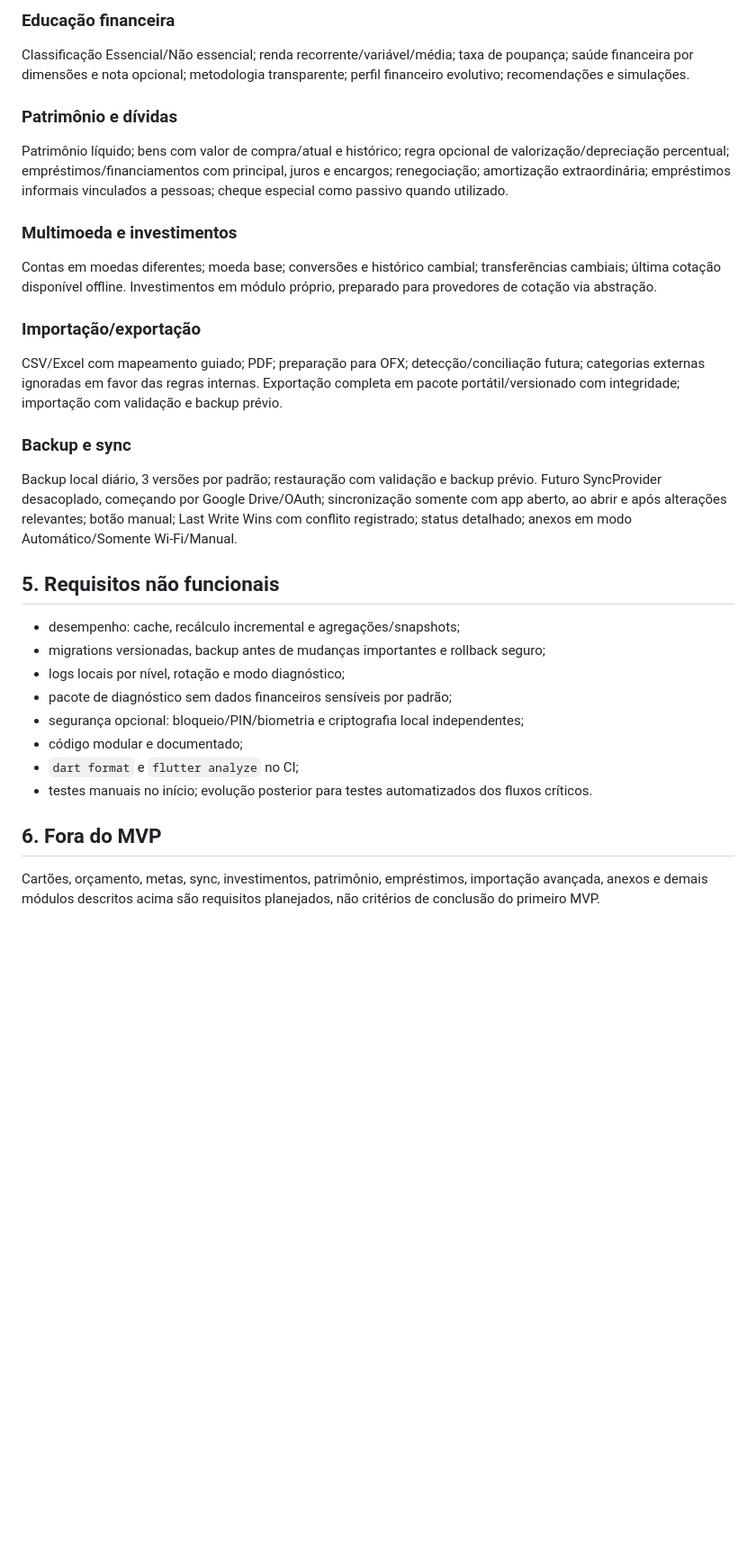
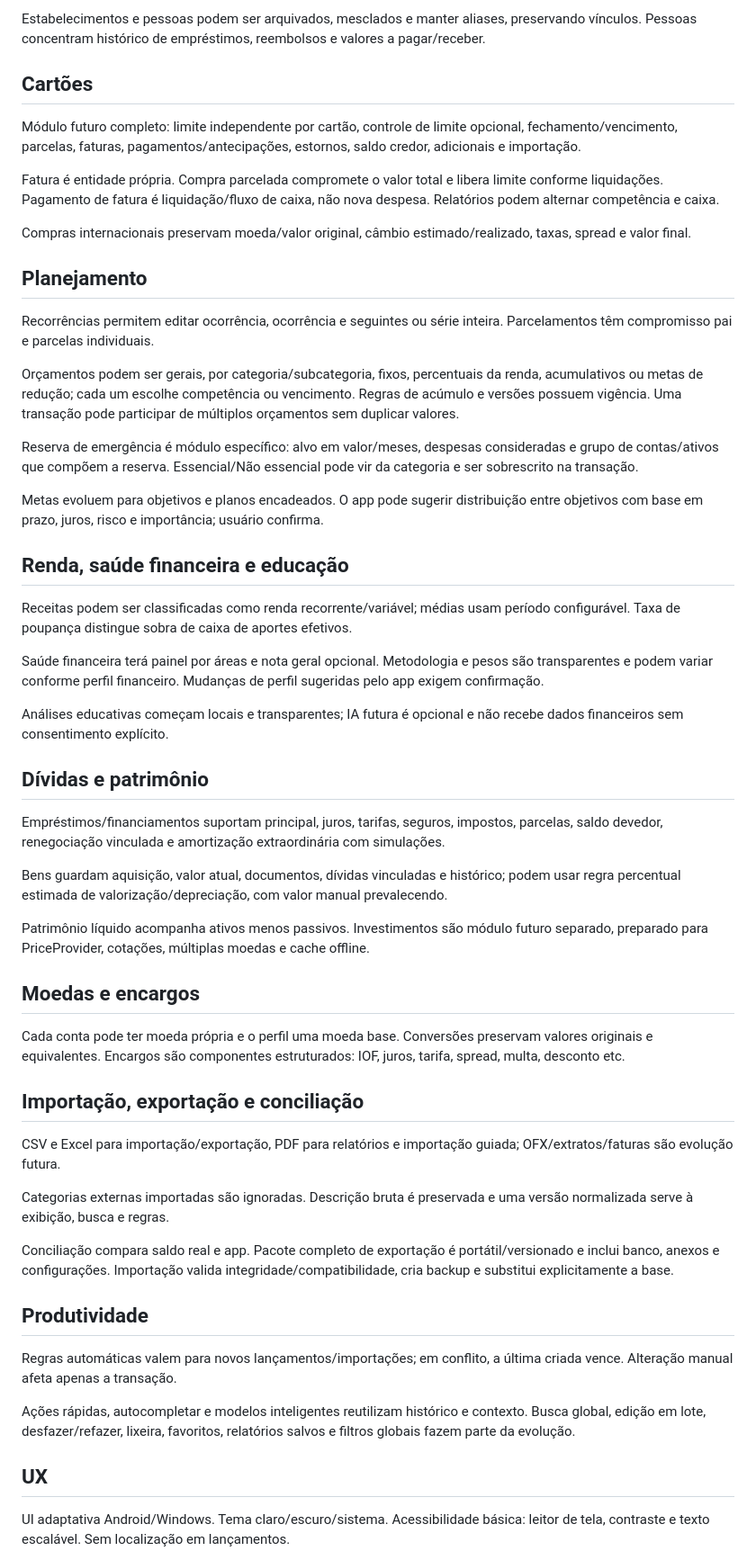
Before and after one commit to LucianoStoll/FinApp, a Markdown page: docs/requisitos.md, the part around one of its changes. Shown at 90% size. Rendered like a GitHub page; blank space fills up the shorter version.

```diff
--- a/docs/requisitos.md
+++ b/docs/requisitos.md
@@ -60,30 +34,59 @@ Orçamentos fixos, percentuais, acumulativos e metas de redução; referência p
 
-### Educação financeira
-Classificação Essencial/Não essencial; renda recorrente/variável/média; taxa de poupança; saúde financeira por dimensões e nota opcional; metodologia transparente; perfil financeiro evolutivo; recomendações e simulações.
+Estabelecimentos e pessoas podem ser arquivados, mesclados e manter aliases, preservando vínculos. Pessoas concentram histórico de empréstimos, reembolsos e valores a pagar/receber.
 
-### Patrimônio e dívidas
-Patrimônio líquido; bens com valor de compra/atual e histórico; regra opcional de valorização/depreciação percentual; empréstimos/financiamentos com principal, juros e encargos; renegociação; amortização extraordinária; empréstimos informais vinculados a pessoas; cheque especial como passivo quando utilizado.
+## Cartões
 
-### Multimoeda e investimentos
-Contas em moedas diferentes; moeda base; conversões e histórico cambial; transferências cambiais; última cotação disponível offline. Investimentos em módulo próprio, preparado para provedores de cotação via abstração.
+Módulo futuro completo: limite independente por cartão, controle de limite opcional, fechamento/vencimento, parcelas, faturas, pagamentos/antecipações, estornos, saldo credor, adicionais e importação.
 
-### Importação/exportação
-CSV/Excel com mapeamento guiado; PDF; preparação para OFX; detecção/conciliação futura; categorias externas ignoradas em favor das regras internas. Exportação completa em pacote portátil/versionado com integridade; importação com validação e backup prévio.
+Fatura é entidade própria. Compra parcelada compromete o valor total e libera limite conforme liquidações. Pagamento de fatura é liquidação/fluxo de caixa, não nova despesa. Relatórios podem alternar competência e caixa.
 
-### Backup e sync
-Backup local diário, 3 versões por padrão; restauração com validação e backup prévio. Futuro SyncProvider desacoplado, começando por Google Drive/OAuth; sincronização somente com app aberto, ao abrir e após alterações relevantes; botão manual; Last Write Wins com conflito registrado; status detalhado; anexos em modo Automático/Somente Wi-Fi/Manual.
+Compras internacionais preservam moeda/valor original, câmbio estimado/realizado, taxas, spread e valor final.
 
-## 5. Requisitos não funcionais
+## Planejamento
 
-- desempenho: cache, recálculo incremental e agregações/snapshots;
-- migrations versionadas, backup antes de mudanças importantes e rollback seguro;
-- logs locais por nível, rotação e modo diagnóstico;
-- pacote de diagnóstico sem dados financeiros sensíveis por padrão;
-- segurança opcional: bloqueio/PIN/biometria e criptografia local independentes;
-- código modular e documentado;
-- `dart format` e `flutter analyze` no CI;
-- testes manuais no início; evolução posterior para testes automatizados dos fluxos críticos.
+Recorrências permitem editar ocorrência, ocorrência e seguintes ou série inteira. Parcelamentos têm compromisso pai e parcelas individuais.
 
-## 6. Fora do MVP
+Orçamentos podem ser gerais, por categoria/subcategoria, fixos, percentuais da renda, acumulativos ou metas de redução; cada um escolhe competência ou vencimento. Regras de acúmulo e versões possuem vigência. Uma transação pode participar de múltiplos orçamentos sem duplicar valores.
 
-Cartões, orçamento, metas, sync, investimentos, patrimônio, empréstimos, importação avançada, anexos e demais módulos descritos acima são requisitos planejados, não critérios de conclusão do primeiro MVP.
+Reserva de emergência é módulo específico: alvo em valor/meses, despesas consideradas e grupo de contas/ativos que compõem a reserva. Essencial/Não essencial pode vir da categoria e ser sobrescrito na transação.
+
+Metas evoluem para objetivos e planos encadeados. O app pode sugerir distribuição entre objetivos com base em prazo, juros, risco e importância; usuário confirma.
+
+## Renda, saúde financeira e educação
+
+Receitas podem ser classificadas como renda recorrente/variável; médias usam período configurável. Taxa de poupança distingue sobra de caixa de aportes efetivos.
+
+Saúde financeira terá painel por áreas e nota geral opcional. Metodologia e pesos são transparentes e podem variar conforme perfil financeiro. Mudanças de perfil sugeridas pelo app exigem confirmação.
+
+Análises educativas começam locais e transparentes; IA futura é opcional e não recebe dados financeiros sem consentimento explícito.
+
+## Dívidas e patrimônio
+
+Empréstimos/financiamentos suportam principal, juros, tarifas, seguros, impostos, parcelas, saldo devedor, renegociação vinculada e amortização extraordinária com simulações.
+
+Bens guardam aquisição, valor atual, documentos, dívidas vinculadas e histórico; podem usar regra percentual estimada de valorização/depreciação, com valor manual prevalecendo.
+
+Patrimônio líquido acompanha ativos menos passivos. Investimentos são módulo futuro separado, preparado para PriceProvider, cotações, múltiplas moedas e cache offline.
+
+## Moedas e encargos
+
+Cada conta pode ter moeda própria e o perfil uma moeda base. Conversões preservam valores originais e equivalentes. Encargos são componentes estruturados: IOF, juros, tarifa, spread, multa, desconto etc.
+
+## Importação, exportação e conciliação
+
+CSV e Excel para importação/exportação, PDF para relatórios e importação guiada; OFX/extratos/faturas são evolução futura.
+
+Categorias externas importadas são ignoradas. Descrição bruta é preservada e uma versão normalizada serve à exibição, busca e regras.
+
+Conciliação compara saldo real e app. Pacote completo de exportação é portátil/versionado e inclui banco, anexos e configurações. Importação valida integridade/compatibilidade, cria backup e substitui explicitamente a base.
+
+## Produtividade
+
+Regras automáticas valem para novos lançamentos/importações; em conflito, a última criada vence. Alteração manual afeta apenas a transação.
+
+Ações rápidas, autocompletar e modelos inteligentes reutilizam histórico e contexto. Busca global, edição em lote, desfazer/refazer, lixeira, favoritos, relatórios salvos e filtros globais fazem parte da evolução.
+
+## UX
+
+UI adaptativa Android/Windows. Tema claro/escuro/sistema. Acessibilidade básica: leitor de tela, contraste e texto escalável. Sem localização em lançamentos.
+
```
Also changed, not shown: other parts of docs/requisitos.md (+44 -43 lines).
